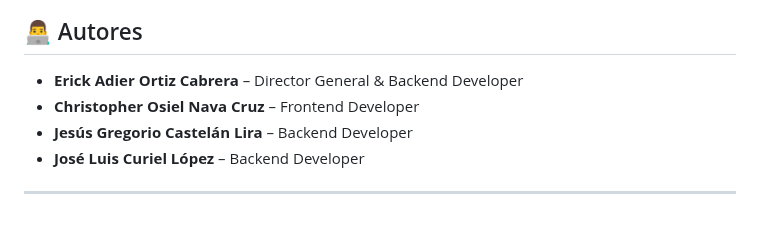
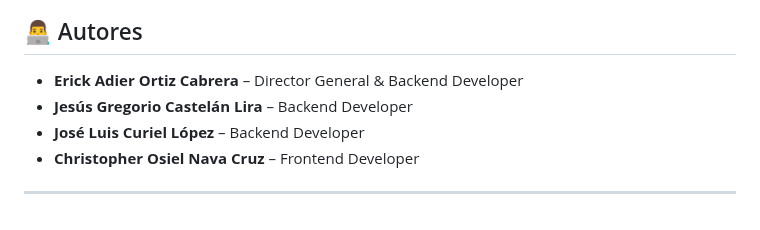
Before and after one commit to AdierECO/EDUSPHERE, a Markdown page: README.md, the part around the change. Drawn GitHub-style.

```diff
--- a/README.md
+++ b/README.md
@@ -114,8 +114,7 @@ edusphere/
 ## 👨‍💻 Autores
 
 * **Erick Adier Ortiz Cabrera** – Director General & Backend Developer
-* **Christopher Osiel Nava Cruz** – Frontend Developer
 * **Jesús Gregorio Castelán Lira** – Backend Developer
 * **José Luis Curiel López** – Backend Developer
-
+* **Christopher Osiel Nava Cruz** – Frontend Developer
 ---
```
